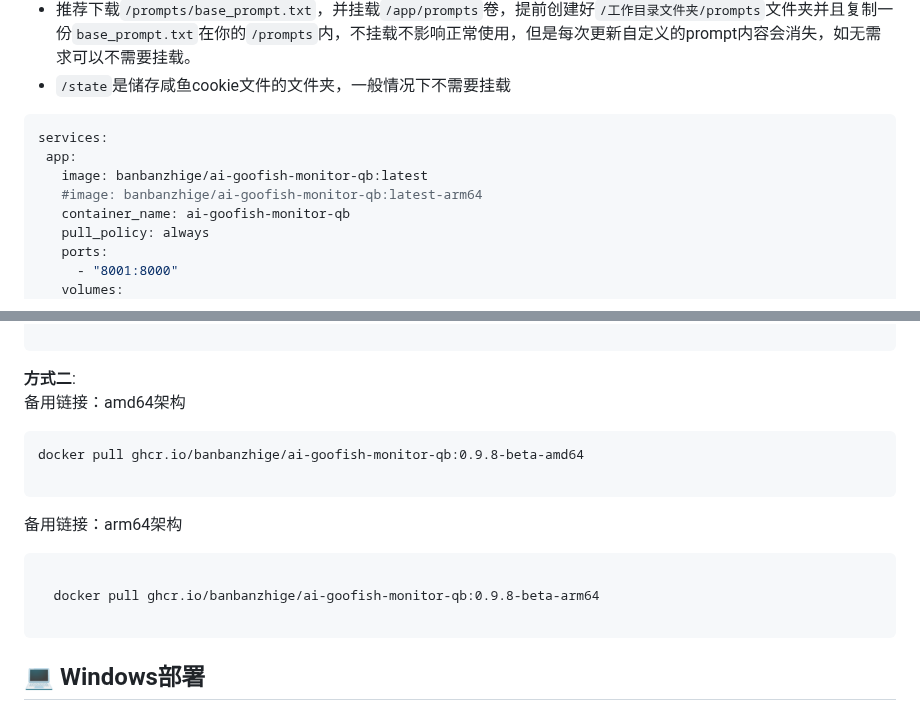
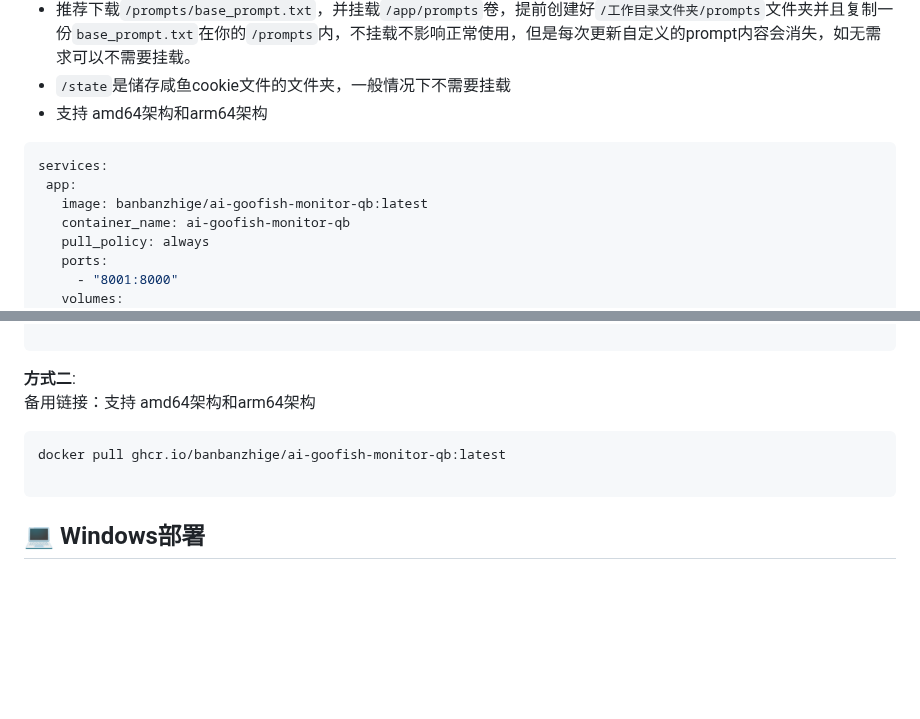
Before and after one commit to banbanzhige/ai-goofish-monitor-QB, a Markdown page: README.md, 2 parts joined by grey strips. GitHub-like rendering; blank space fills up the shorter version.

````diff
--- a/README.md
+++ b/README.md
@@ -353,11 +353,11 @@ docker项目地址
   - 提前在`/工作文件夹根目录/config/`内创建空的`config.json`文件，以持久化管理你的监控任务
   - 推荐下载`/prompts/base_prompt.txt`，并挂载`/app/prompts`卷，提前创建好`/工作目录文件夹/prompts`文件夹并且复制一份`base_prompt.txt`在你的`/prompts`内，不挂载不影响正常使用，但是每次更新自定义的prompt内容会消失，如无需求可以不需要挂载。
   - `/state`是储存咸鱼cookie文件的文件夹，一般情况下不需要挂载
+  - 支持 amd64架构和arm64架构
 ```yaml
 services:
  app:
    image: banbanzhige/ai-goofish-monitor-qb:latest
-   #image: banbanzhige/ai-goofish-monitor-qb:latest-arm64
    container_name: ai-goofish-monitor-qb
    pull_policy: always
    ports:
@@ -376,17 +376,12 @@ services:
 ```
 
 **方式二**:
-备用链接：amd64架构
+备用链接：支持 amd64架构和arm64架构
 ```
-docker pull ghcr.io/banbanzhige/ai-goofish-monitor-qb:0.9.8-beta-amd64
+docker pull ghcr.io/banbanzhige/ai-goofish-monitor-qb:latest
 
 ```
-备用链接：arm64架构
-```
 
-  docker pull ghcr.io/banbanzhige/ai-goofish-monitor-qb:0.9.8-beta-arm64
-
-```
 ## 💻 Windows部署
 
 ### 环境准备
````
